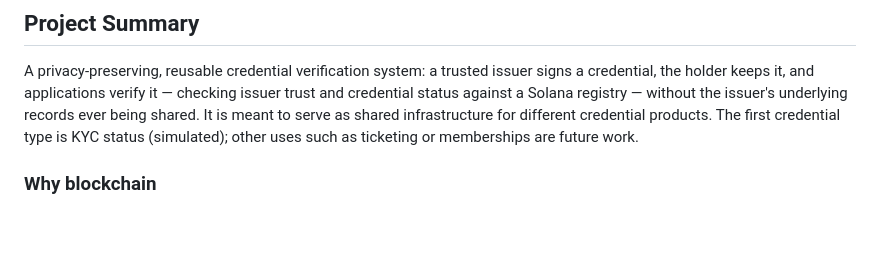
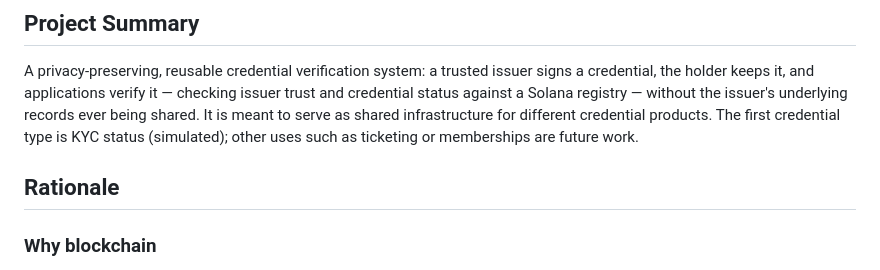
Before and after one commit to joshiarheinier/tokenized-credential-verifier, a Markdown page: README.md, the part around the change. Drawn GitHub-style; blank space fills up the shorter version.

Commit message:
style: add rationale section on readme

```diff
--- a/README.md
+++ b/README.md
@@ -9,6 +9,8 @@ issuer's underlying records ever being shared. It is meant to serve as shared
 infrastructure for different credential products. The first credential type is
 KYC status (simulated); other uses such as ticketing or memberships are future
 work.
+
+## Rationale
 
 ### Why blockchain
 
```
